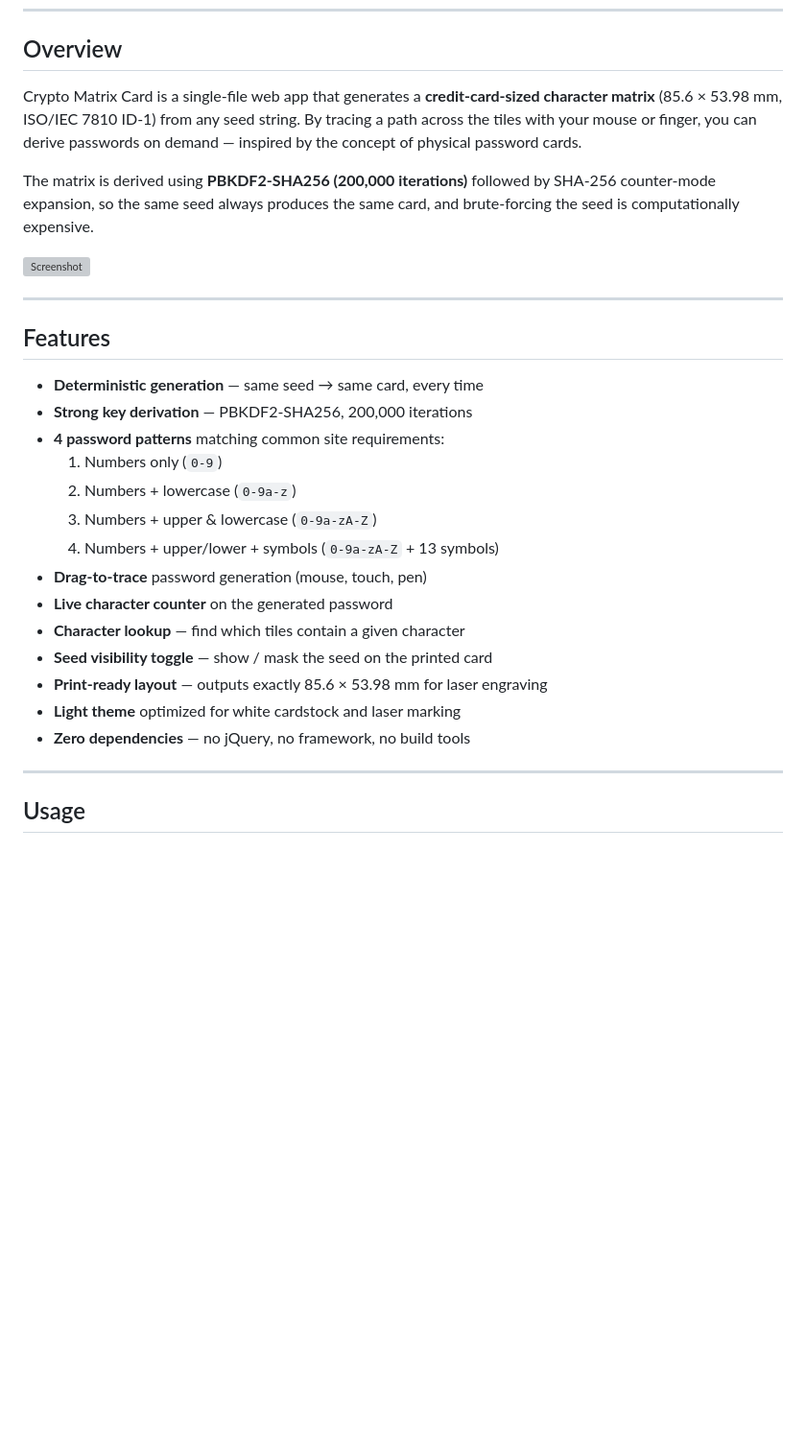
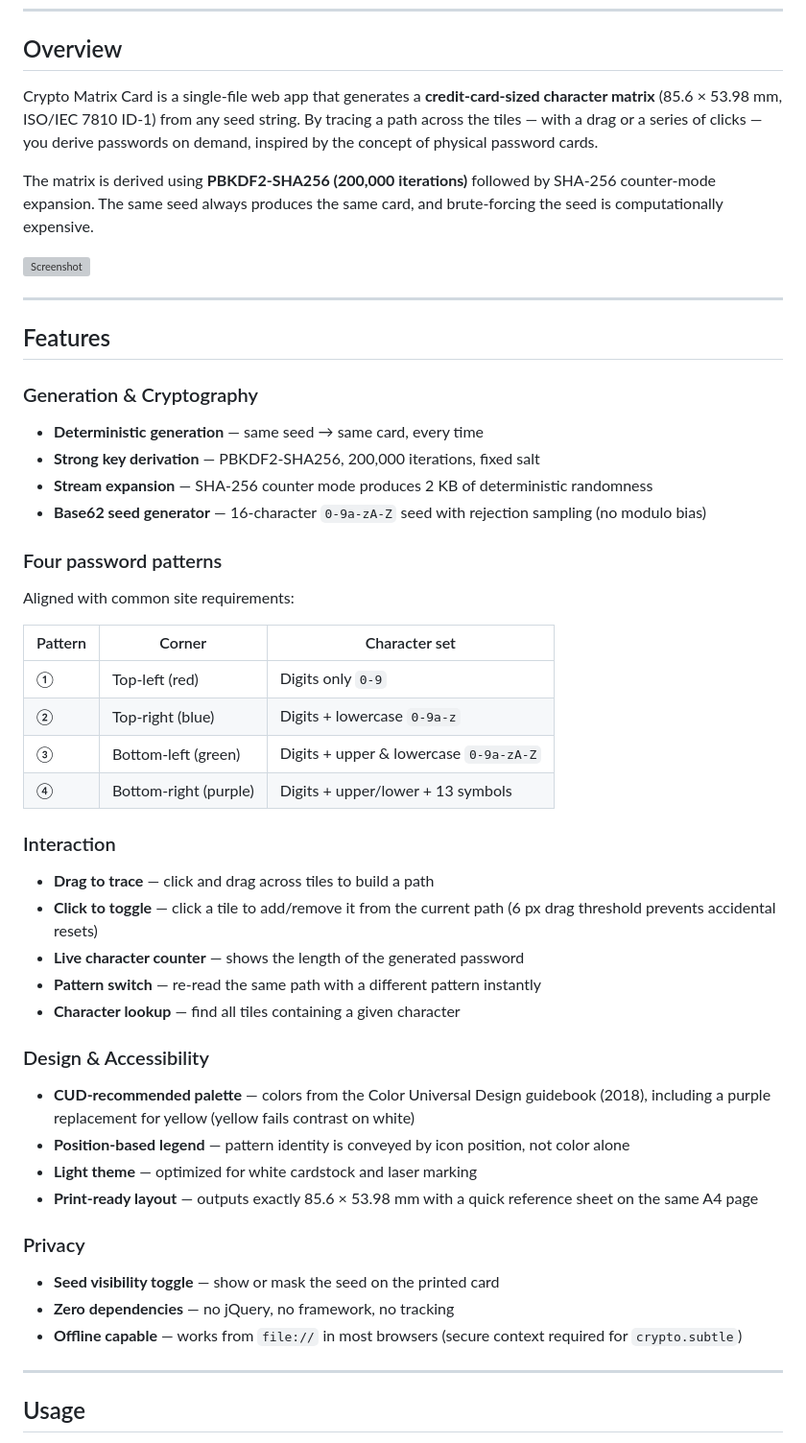
Before and after one commit to jpeqtx/crypto-matrix-card, a Markdown page: README.md, the part around one of its changes. Shown at 96% size. Drawn GitHub-style; blank space fills up the shorter version; grey boxes are pictures that could not be loaded.

```diff
--- a/README.md
+++ b/README.md
@@ -13,9 +14,9 @@ A deterministic password card generator that runs entirely in the browser — no
 
 ## Overview
 
-Crypto Matrix Card is a single-file web app that generates a **credit-card-sized character matrix** (85.6 × 53.98 mm, ISO/IEC 7810 ID-1) from any seed string. By tracing a path across the tiles with your mouse or finger, you can derive passwords on demand — inspired by the concept of physical password cards.
+Crypto Matrix Card is a single-file web app that generates a **credit-card-sized character matrix** (85.6 × 53.98 mm, ISO/IEC 7810 ID-1) from any seed string. By tracing a path across the tiles — with a drag or a series of clicks — you derive passwords on demand, inspired by the concept of physical password cards.
 
-The matrix is derived using **PBKDF2-SHA256 (200,000 iterations)** followed by SHA-256 counter-mode expansion, so the same seed always produces the same card, and brute-forcing the seed is computationally expensive.
+The matrix is derived using **PBKDF2-SHA256 (200,000 iterations)** followed by SHA-256 counter-mode expansion. The same seed always produces the same card, and brute-forcing the seed is computationally expensive.
 
 ![Screenshot](docs/screenshot.png)
 
@@ -23,20 +24,39 @@ The matrix is derived using **PBKDF2-SHA256 (200,000 iterations)** followed by S
 
 ## Features
 
+### Generation & Cryptography
 - **Deterministic generation** — same seed → same card, every time
-- **Strong key derivation** — PBKDF2-SHA256, 200,000 iterations
-- **4 password patterns** matching common site requirements:
-  1. Numbers only (`0-9`)
-  2. Numbers + lowercase (`0-9a-z`)
-  3. Numbers + upper & lowercase (`0-9a-zA-Z`)
-  4. Numbers + upper/lower + symbols (`0-9a-zA-Z` + 13 symbols)
-- **Drag-to-trace** password generation (mouse, touch, pen)
-- **Live character counter** on the generated password
-- **Character lookup** — find which tiles contain a given character
-- **Seed visibility toggle** — show / mask the seed on the printed card
-- **Print-ready layout** — outputs exactly 85.6 × 53.98 mm for laser engraving
-- **Light theme** optimized for white cardstock and laser marking
-- **Zero dependencies** — no jQuery, no framework, no build tools
+- **Strong key derivation** — PBKDF2-SHA256, 200,000 iterations, fixed salt
+- **Stream expansion** — SHA-256 counter mode produces 2 KB of deterministic randomness
+- **Base62 seed generator** — 16-character `0-9a-zA-Z` seed with rejection sampling (no modulo bias)
+
+### Four password patterns
+Aligned with common site requirements:
+
+| Pattern | Corner | Character set |
+|---|---|---|
+| ① | Top-left (red) | Digits only `0-9` |
+| ② | Top-right (blue) | Digits + lowercase `0-9a-z` |
+| ③ | Bottom-left (green) | Digits + upper & lowercase `0-9a-zA-Z` |
+| ④ | Bottom-right (purple) | Digits + upper/lower + 13 symbols |
+
+### Interaction
+- **Drag to trace** — click and drag across tiles to build a path
+- **Click to toggle** — click a tile to add/remove it from the current path (6 px drag threshold prevents accidental resets)
+- **Live character counter** — shows the length of the generated password
+- **Pattern switch** — re-read the same path with a different pattern instantly
+- **Character lookup** — find all tiles containing a given character
+
+### Design & Accessibility
+- **CUD-recommended palette** — colors from the Color Universal Design guidebook (2018), including a purple replacement for yellow (yellow fails contrast on white)
+- **Position-based legend** — pattern identity is conveyed by icon position, not color alone
+- **Light theme** — optimized for white cardstock and laser marking
+- **Print-ready layout** — outputs exactly 85.6 × 53.98 mm with a quick reference sheet on the same A4 page
+
+### Privacy
+- **Seed visibility toggle** — show or mask the seed on the printed card
+- **Zero dependencies** — no jQuery, no framework, no tracking
+- **Offline capable** — works from `file://` in most browsers (secure context required for `crypto.subtle`)
 
 ---
 
```
Also changed, not shown: other parts of README.md (+89 -34 lines).
